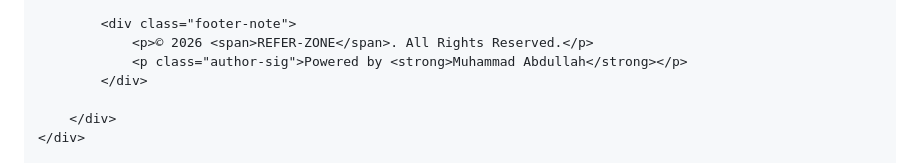
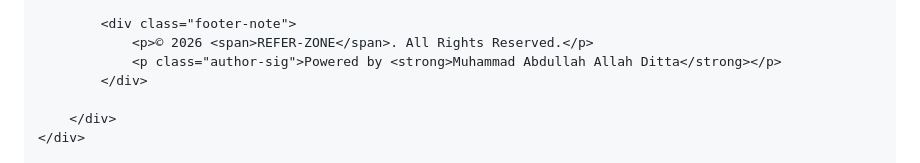
Before and after one commit to mabdullahad9/Refer-zone, a Markdown page: README.md, the part around the change. Rendered like a GitHub page.

```diff
--- a/README.md
+++ b/README.md
@@ -257,7 +257,7 @@
 
             <div class="footer-note">
                 <p>© 2026 <span>REFER-ZONE</span>. All Rights Reserved.</p>
-                <p class="author-sig">Powered by <strong>Muhammad Abdullah</strong></p>
+                <p class="author-sig">Powered by <strong>Muhammad Abdullah Allah Ditta</strong></p>
             </div>
 
         </div>
```
